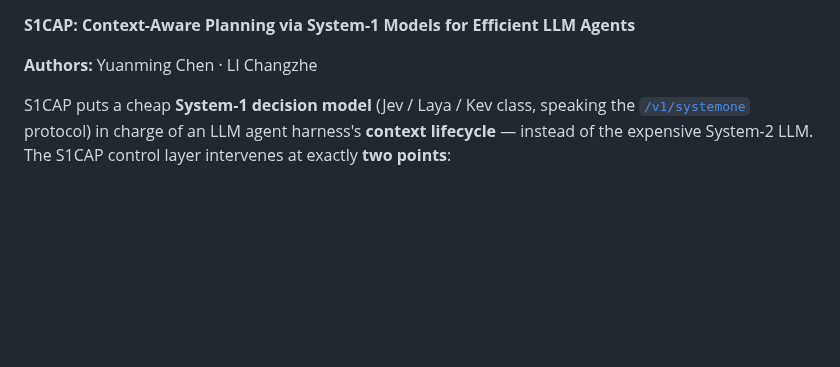
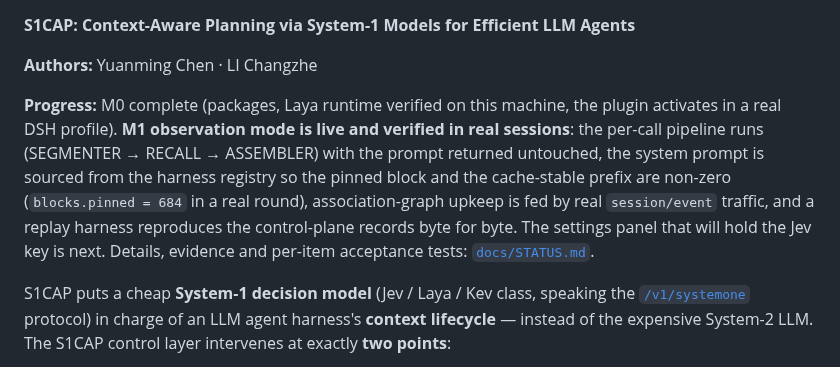
Before and after one commit to Jaffe2718/s1cap, a Markdown page: README.md, the part around one of its changes. GitHub-like rendering; blank space fills up the shorter version.

```diff
--- a/README.md
+++ b/README.md
@@ -7,6 +7,14 @@
 **S1CAP: Context-Aware Planning via System-1 Models for Efficient LLM Agents**
 
 **Authors:** Yuanming Chen · LI Changzhe
+
+**Progress:** M0 complete (packages, Laya runtime verified on this machine, the plugin activates in a real DSH
+profile). **M1 observation mode is live and verified in real sessions**: the per-call pipeline runs
+(SEGMENTER → RECALL → ASSEMBLER) with the prompt returned untouched, the system prompt is sourced from the
+harness registry so the pinned block and the cache-stable prefix are non-zero (`blocks.pinned = 684` in a real
+round), association-graph upkeep is fed by real `session/event` traffic, and a replay harness reproduces the
+control-plane records byte for byte. The settings panel that will hold the Jev key is next. Details, evidence
+and per-item acceptance tests: [`docs/STATUS.md`](docs/STATUS.md).
 
 S1CAP puts a cheap **System-1 decision model** (Jev / Laya / Kev class, speaking the [`/v1/systemone`](https://docs.typesafe.ai/api) protocol) in charge of an LLM agent harness's **context lifecycle** — instead of the expensive System-2 LLM. The S1CAP control layer intervenes at exactly **two points**:
 
```
Also changed, not shown: other parts of README.md (+1 -1 lines), docs/ARCHITECTURE.md (+9 -4 lines).
